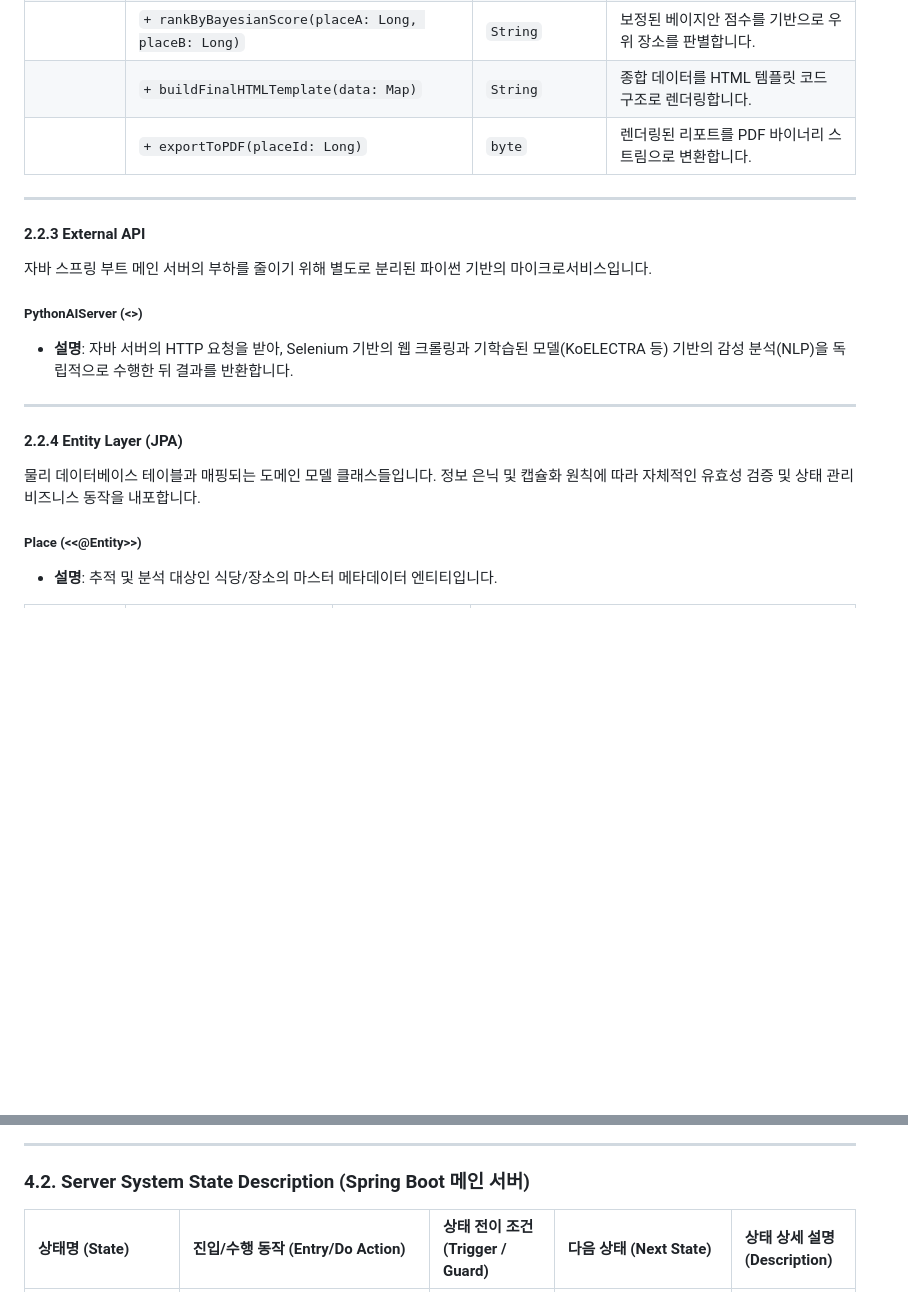
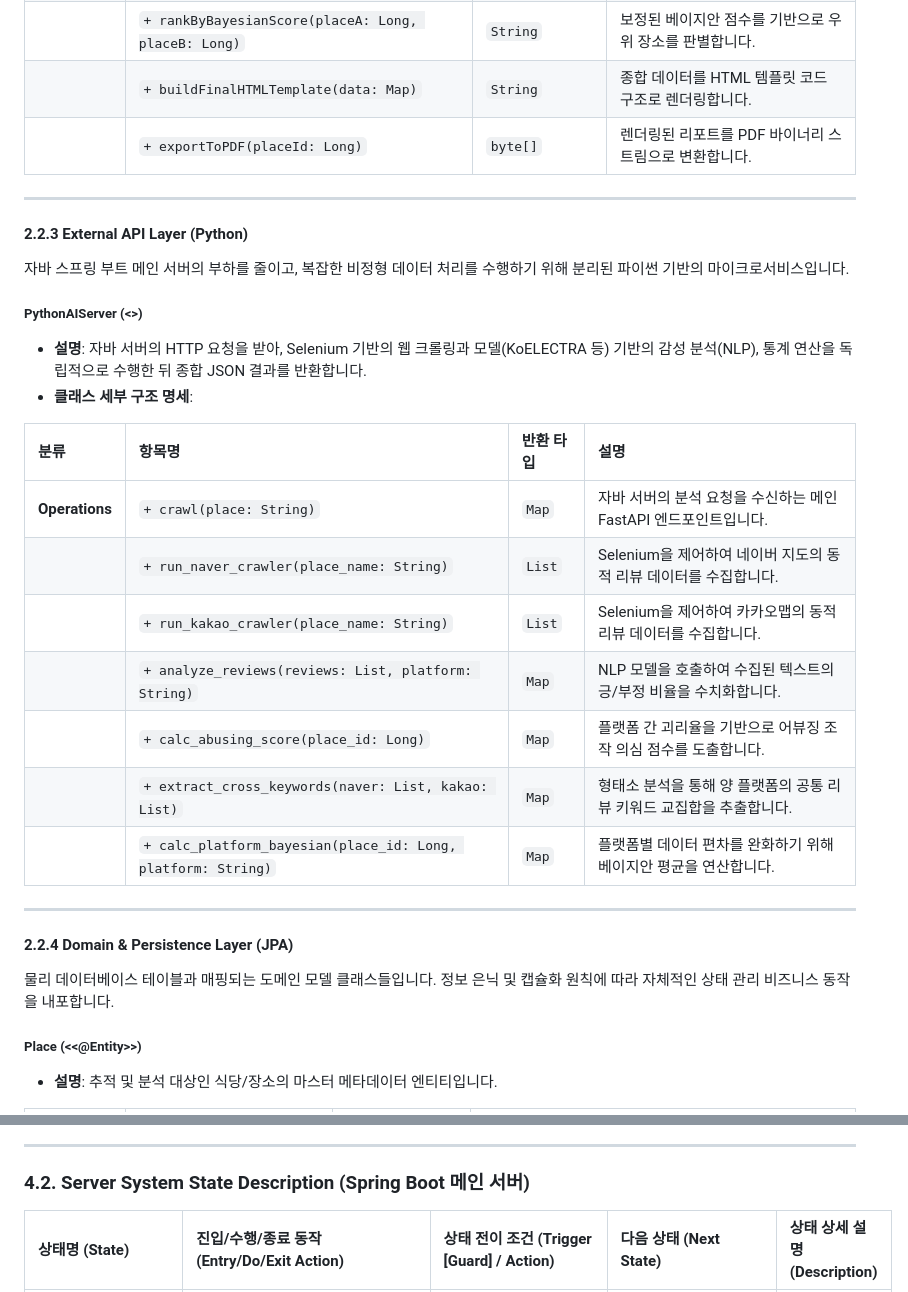
Before and after one commit to MiinJuun/OSS_Project, a Markdown page: Design_22211988_박민준.md, 2 parts joined by grey strips. Rendered like a GitHub page; blank space fills up the shorter version.

```diff
--- a/Design_22211988_박민준.md
+++ b/Design_22211988_박민준.md
@@ -132,22 +146,33 @@ State Machine Diagram에서는 UML 2.0 표준 규격에 따라 클라이언트(R
 | | `+ buildParallelView(placeA: Place, placeB: Place)`| `Map` | 장소 A와 B의 지표를 1:1 병렬 구조로 매핑합니다. |
 | | `+ rankByBayesianScore(placeA: Long, placeB: Long)`| `String` | 보정된 베이지안 점수를 기반으로 우위 장소를 판별합니다. |
 | | `+ buildFinalHTMLTemplate(data: Map)` | `String` | 종합 데이터를 HTML 템플릿 코드 구조로 렌더링합니다. |
-| | `+ exportToPDF(placeId: Long)` | `byte` | 렌더링된 리포트를 PDF 바이너리 스트림으로 변환합니다. |
+| | `+ exportToPDF(placeId: Long)` | `byte[]` | 렌더링된 리포트를 PDF 바이너리 스트림으로 변환합니다. |
 
 ---
 
-#### 2.2.3 External API
+#### 2.2.3 External API Layer (Python)
 
-자바 스프링 부트 메인 서버의 부하를 줄이기 위해 별도로 분리된 파이썬 기반의 마이크로서비스입니다.
+자바 스프링 부트 메인 서버의 부하를 줄이고, 복잡한 비정형 데이터 처리를 수행하기 위해 분리된 파이썬 기반의 마이크로서비스입니다.
 
 ##### PythonAIServer (<<External API>>)
-* **설명**: 자바 서버의 HTTP 요청을 받아, Selenium 기반의 웹 크롤링과 기학습된 모델(KoELECTRA 등) 기반의 감성 분석(NLP)을 독립적으로 수행한 뒤 결과를 반환합니다.
+* **설명**: 자바 서버의 HTTP 요청을 받아, Selenium 기반의 웹 크롤링과 모델(KoELECTRA 등) 기반의 감성 분석(NLP), 통계 연산을 독립적으로 수행한 뒤 종합 JSON 결과를 반환합니다.
+* **클래스 세부 구조 명세**:
+
+| 분류 | 항목명 | 반환 타입 | 설명 |
+| :--- | :--- | :--- | :--- |
+| **Operations**| `+ crawl(place: String)` | `Map` | 자바 서버의 분석 요청을 수신하는 메인 FastAPI 엔드포인트입니다. |
+| | `+ run_naver_crawler(place_name: String)` | `List` | Selenium을 제어하여 네이버 지도의 동적 리뷰 데이터를 수집합니다. |
+| | `+ run_kakao_crawler(place_name: String)` | `List` | Selenium을 제어하여 카카오맵의 동적 리뷰 데이터를 수집합니다. |
+| | `+ analyze_reviews(reviews: List, platform: String)` | `Map` | NLP 모델을 호출하여 수집된 텍스트의 긍/부정 비율을 수치화합니다. |
+| | `+ calc_abusing_score(place_id: Long)` | `Map` | 플랫폼 간 괴리율을 기반으로 어뷰징 조작 의심 점수를 도출합니다. |
+| | `+ extract_cross_keywords(naver: List, kakao: List)` | `Map` | 형태소 분석을 통해 양 플랫폼의 공통 리뷰 키워드 교집합을 추출합니다. |
+| | `+ calc_platform_bayesian(place_id: Long, platform: String)` | `Map` | 플랫폼별 데이터 편차를 완화하기 위해 베이지안 평균을 연산합니다. |
 
 ---
 
-#### 2.2.4 Entity Layer (JPA)
+#### 2.2.4 Domain & Persistence Layer (JPA)
 
-물리 데이터베이스 테이블과 매핑되는 도메인 모델 클래스들입니다. 정보 은닉 및 캡슐화 원칙에 따라 자체적인 유효성 검증 및 상태 관리 비즈니스 동작을 내포합니다.
+물리 데이터베이스 테이블과 매핑되는 도메인 모델 클래스들입니다. 정보 은닉 및 캡슐화 원칙에 따라 자체적인 상태 관리 비즈니스 동작을 내포합니다.
 
 ##### Place (<<@Entity>>)
 * **설명**: 추적 및 분석 대상인 식당/장소의 마스터 메타데이터 엔티티입니다.
@@ -371,5 +395,5 @@ State Machine Diagram에서는 UML 2.0 표준 규격에 따라 클라이언트(R
 
 ### 4.2. Server System State Description (Spring Boot 메인 서버)
 
-| 상태명 (State) | 진입/수행 동작 (Entry/Do Action) | 상태 전이 조건 (Trigger / Guard) | 다음 상태 (Next State) | 상태 상세 설명 (Description) |
+| 상태명 (State) | 진입/수행/종료 동작 (Entry/Do/Exit Action) | 상태 전이 조건 (Trigger [Guard] / Action) | 다음 상태 (Next State) | 상태 상세 설명 (Description) |
 | :--- | :--- | :--- | :--- | :--- |
```
Also changed, not shown: other parts of Design_22211988_박민준.md (+39 -24 lines).
